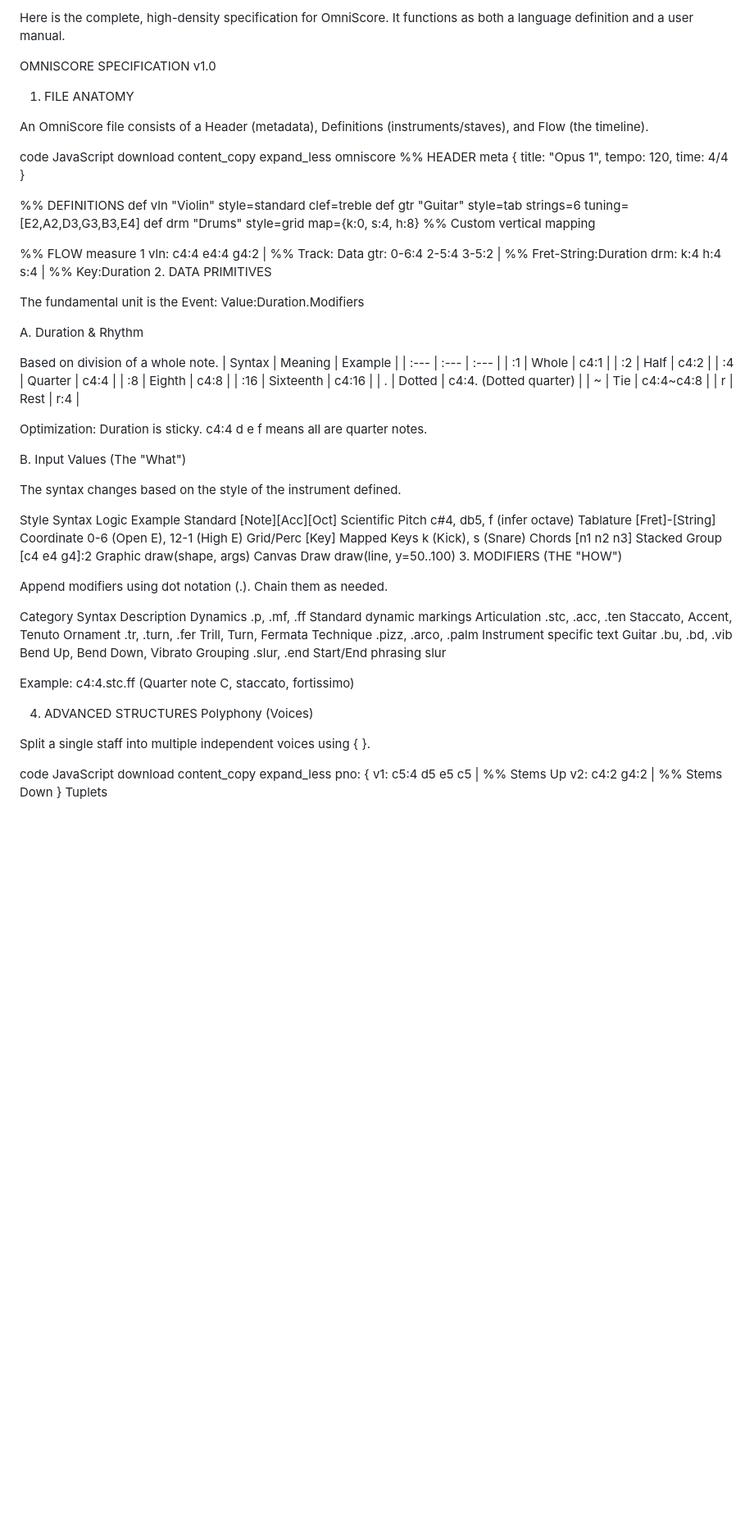
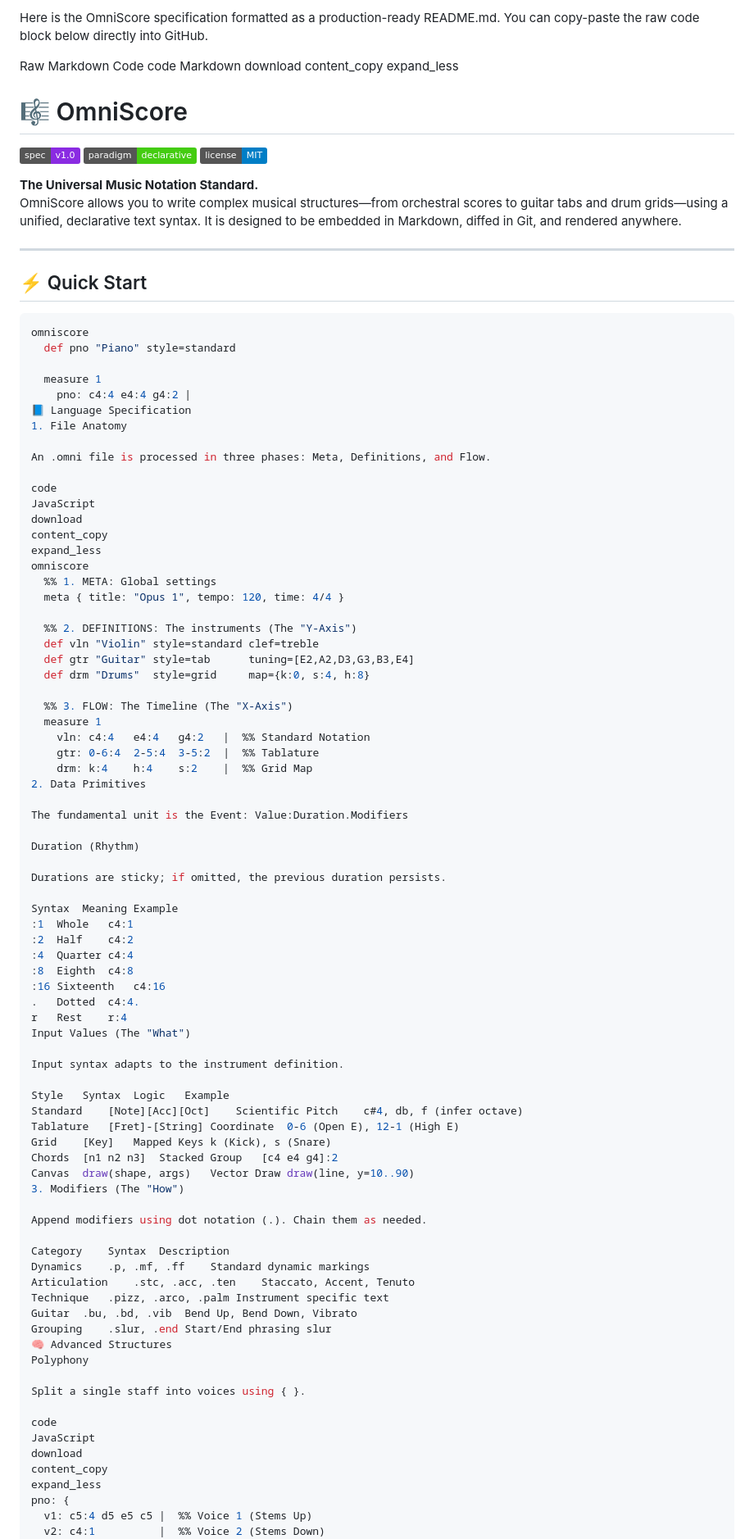
Before and after one commit to alec-borman/OmniScoreNotationLanguage, a Markdown page: Readme.md, the part around the change printed below. Shown: that part at 82% size. GitHub-like rendering; badges without logos; blank space fills up the shorter version.

````diff
--- a/Readme.md
+++ b/Readme.md
@@ -1,9 +1,32 @@
-Here is the complete, high-density specification for OmniScore. It functions as both a language definition and a user manual.
+Here is the OmniScore specification formatted as a production-ready README.md. You can copy-paste the raw code block below directly into GitHub.
 
-OMNISCORE SPECIFICATION v1.0
-1. FILE ANATOMY
+Raw Markdown Code
+code
+Markdown
+download
+content_copy
+expand_less
+# 🎼 OmniScore
 
-An OmniScore file consists of a Header (metadata), Definitions (instruments/staves), and Flow (the timeline).
+![Version](https://img.shields.io/badge/spec-v1.0-blueviolet) ![Type](https://img.shields.io/badge/paradigm-declarative-success) ![License](https://img.shields.io/badge/license-MIT-blue)
+
+**The Universal Music Notation Standard.**
+OmniScore allows you to write complex musical structures—from orchestral scores to guitar tabs and drum grids—using a unified, declarative text syntax. It is designed to be embedded in Markdown, diffed in Git, and rendered anywhere.
+
+---
+
+## ⚡ Quick Start
+
+```javascript
+omniscore
+  def pno "Piano" style=standard
+
+  measure 1
+    pno: c4:4 e4:4 g4:2 |
+📘 Language Specification
+1. File Anatomy
+
+An .omni file is processed in three phases: Meta, Definitions, and Flow.
 
 code
 JavaScript
@@ -11,67 +34,59 @@ download
 content_copy
 expand_less
 omniscore
-  %% HEADER
+  %% 1. META: Global settings
   meta { title: "Opus 1", tempo: 120, time: 4/4 }
 
-  %% DEFINITIONS
+  %% 2. DEFINITIONS: The instruments (The "Y-Axis")
   def vln "Violin" style=standard clef=treble
-  def gtr "Guitar" style=tab strings=6 tuning=[E2,A2,D3,G3,B3,E4]
-  def drm "Drums"  style=grid map={k:0, s:4, h:8} %% Custom vertical mapping
+  def gtr "Guitar" style=tab      tuning=[E2,A2,D3,G3,B3,E4]
+  def drm "Drums"  style=grid     map={k:0, s:4, h:8}
 
-  %% FLOW
+  %% 3. FLOW: The Timeline (The "X-Axis")
   measure 1
-    vln: c4:4   e4:4   g4:2   |          %% Track: Data
-    gtr: 0-6:4  2-5:4  3-5:2  |          %% Fret-String:Duration
-    drm: k:4    h:4    s:4    |          %% Key:Duration
-2. DATA PRIMITIVES
+    vln: c4:4   e4:4   g4:2   |  %% Standard Notation
+    gtr: 0-6:4  2-5:4  3-5:2  |  %% Tablature
+    drm: k:4    h:4    s:2    |  %% Grid Map
+2. Data Primitives
 
 The fundamental unit is the Event: Value:Duration.Modifiers
 
-A. Duration & Rhythm
+Duration (Rhythm)
 
-Based on division of a whole note.
-| Syntax | Meaning | Example |
-| :--- | :--- | :--- |
-| :1 | Whole | c4:1 |
-| :2 | Half | c4:2 |
-| :4 | Quarter | c4:4 |
-| :8 | Eighth | c4:8 |
-| :16 | Sixteenth | c4:16 |
-| . | Dotted | c4:4. (Dotted quarter) |
-| ~ | Tie | c4:4~c4:8 |
-| r | Rest | r:4 |
+Durations are sticky; if omitted, the previous duration persists.
 
-Optimization: Duration is sticky. c4:4 d e f means all are quarter notes.
+Syntax	Meaning	Example
+:1	Whole	c4:1
+:2	Half	c4:2
+:4	Quarter	c4:4
+:8	Eighth	c4:8
+:16	Sixteenth	c4:16
+.	Dotted	c4:4.
+r	Rest	r:4
+Input Values (The "What")
 
-B. Input Values (The "What")
-
-The syntax changes based on the style of the instrument defined.
+Input syntax adapts to the instrument definition.
 
 Style	Syntax	Logic	Example
-Standard	[Note][Acc][Oct]	Scientific Pitch	c#4, db5, f (infer octave)
+Standard	[Note][Acc][Oct]	Scientific Pitch	c#4, db, f (infer octave)
 Tablature	[Fret]-[String]	Coordinate	0-6 (Open E), 12-1 (High E)
-Grid/Perc	[Key]	Mapped Keys	k (Kick), s (Snare)
+Grid	[Key]	Mapped Keys	k (Kick), s (Snare)
 Chords	[n1 n2 n3]	Stacked Group	[c4 e4 g4]:2
-Graphic	draw(shape, args)	Canvas Draw	draw(line, y=50..100)
-3. MODIFIERS (THE "HOW")
+Canvas	draw(shape, args)	Vector Draw	draw(line, y=10..90)
+3. Modifiers (The "How")
 
 Append modifiers using dot notation (.). Chain them as needed.
 
 Category	Syntax	Description
 Dynamics	.p, .mf, .ff	Standard dynamic markings
 Articulation	.stc, .acc, .ten	Staccato, Accent, Tenuto
-Ornament	.tr, .turn, .fer	Trill, Turn, Fermata
 Technique	.pizz, .arco, .palm	Instrument specific text
 Guitar	.bu, .bd, .vib	Bend Up, Bend Down, Vibrato
 Grouping	.slur, .end	Start/End phrasing slur
+🧠 Advanced Structures
+Polyphony
 
-Example: c4:4.stc.ff (Quarter note C, staccato, fortissimo)
-
-4. ADVANCED STRUCTURES
-Polyphony (Voices)
-
-Split a single staff into multiple independent voices using { }.
+Split a single staff into voices using { }.
 
 code
 JavaScript
@@ -79,8 +94,8 @@ download
 content_copy
 expand_less
 pno: {
-  v1: c5:4 d5 e5 c5 |  %% Stems Up
-  v2: c4:2   g4:2   |  %% Stems Down
+  v1: c5:4 d5 e5 c5 |  %% Voice 1 (Stems Up)
+  v2: c4:1          |  %% Voice 2 (Stems Down)
 }
 Tuplets
 
````
Also changed, not shown: other parts of Readme.md (+21 -16 lines).
